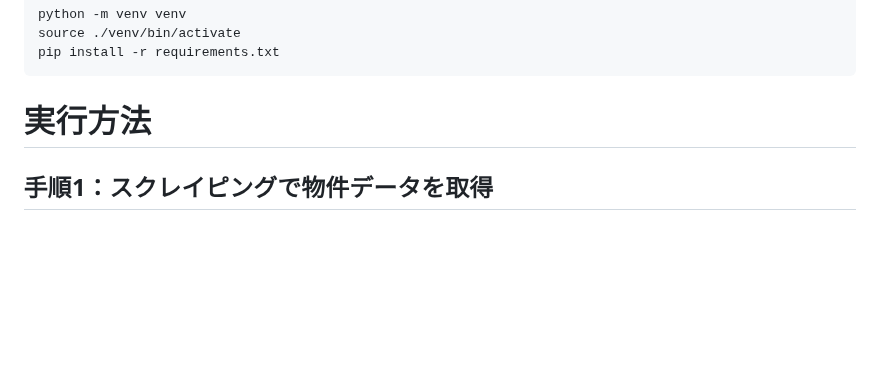
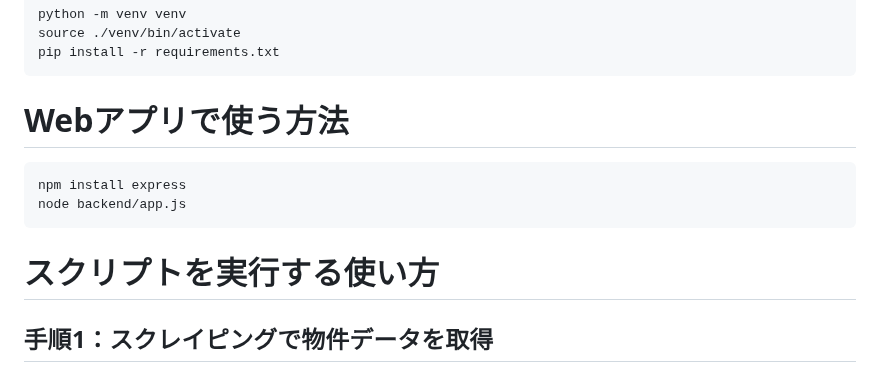
Before and after one commit to shunsuuuuuuu/HomeSynck, a Markdown page: README.md, the part around the change. Rendered like a GitHub page; blank space fills up the shorter version.

````diff
--- a/README.md
+++ b/README.md
@@ -8,7 +8,13 @@ source ./venv/bin/activate
 pip install -r requirements.txt
 ```
 
-# 実行方法
+# Webアプリで使う方法
+```bash
+npm install express
+node backend/app.js
+```
+
+# スクリプトを実行する使い方
 ## 手順1：スクレイピングで物件データを取得
 スーモの物件一覧ページから物件データをスクレイピングし、家賃や築年数などの情報を数値データに変換します。
 ```
````
